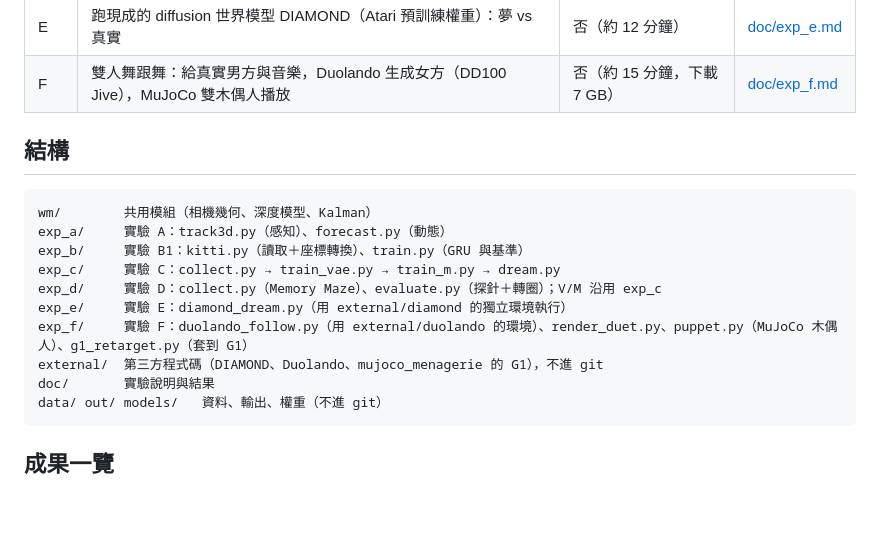
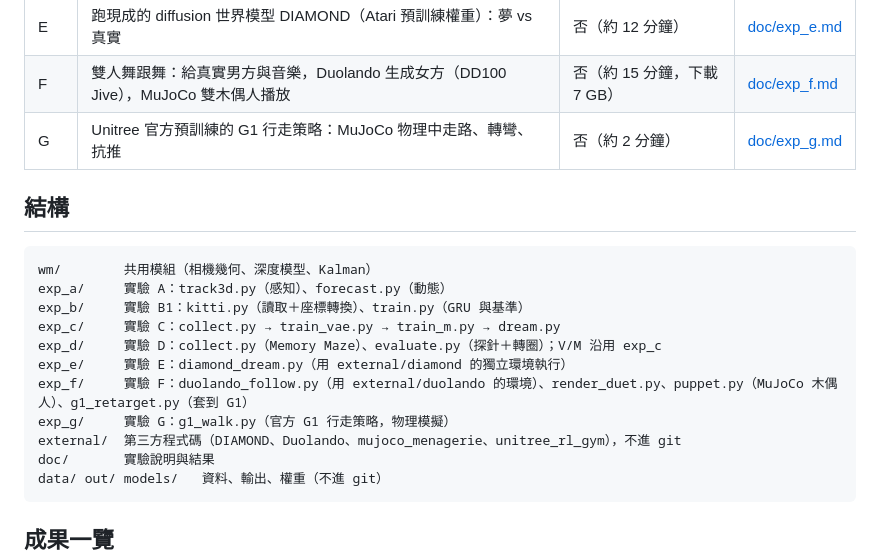
Before and after one commit to ccc-model/world-model, a Markdown page: README.md, the part around one of its changes. GitHub-like rendering; blank space fills up the shorter version.

````diff
--- a/README.md
+++ b/README.md
@@ -22,6 +22,7 @@ uv sync          # Python 3.12（.python-version）；Memory Maze 在 macOS 需
 | D | Memory Maze 第一人稱 3D 迷宮：探針與「夢裡轉圈」考 3D 世界模型 | 是（約 35 分鐘） | [doc/exp_d.md](doc/exp_d.md) |
 | E | 跑現成的 diffusion 世界模型 DIAMOND（Atari 預訓練權重）：夢 vs 真實 | 否（約 12 分鐘） | [doc/exp_e.md](doc/exp_e.md) |
 | F | 雙人舞跟舞：給真實男方與音樂，Duolando 生成女方（DD100 Jive），MuJoCo 雙木偶人播放 | 否（約 15 分鐘，下載 7 GB） | [doc/exp_f.md](doc/exp_f.md) |
+| G | Unitree 官方預訓練的 G1 行走策略：MuJoCo 物理中走路、轉彎、抗推 | 否（約 2 分鐘） | [doc/exp_g.md](doc/exp_g.md) |
 
 ## 結構
 
@@ -33,7 +34,8 @@ exp_c/     實驗 C：collect.py → train_vae.py → train_m.py → dream.py
 exp_d/     實驗 D：collect.py（Memory Maze）、evaluate.py（探針＋轉圈）；V/M 沿用 exp_c
 exp_e/     實驗 E：diamond_dream.py（用 external/diamond 的獨立環境執行）
 exp_f/     實驗 F：duolando_follow.py（用 external/duolando 的環境）、render_duet.py、puppet.py（MuJoCo 木偶人）、g1_retarget.py（套到 G1）
-external/  第三方程式碼（DIAMOND、Duolando、mujoco_menagerie 的 G1），不進 git
+exp_g/     實驗 G：g1_walk.py（官方 G1 行走策略，物理模擬）
+external/  第三方程式碼（DIAMOND、Duolando、mujoco_menagerie、unitree_rl_gym），不進 git
 doc/       實驗說明與結果
 data/ out/ models/   資料、輸出、權重（不進 git）
 ```
````
Also changed, not shown: other parts of README.md (+4 -0 lines), doc/exp_g.md (added, +100 -0 lines), doc/overview.md (+14 -2 lines), doc/media/exp_g_frames.png (added), 4 other files.
